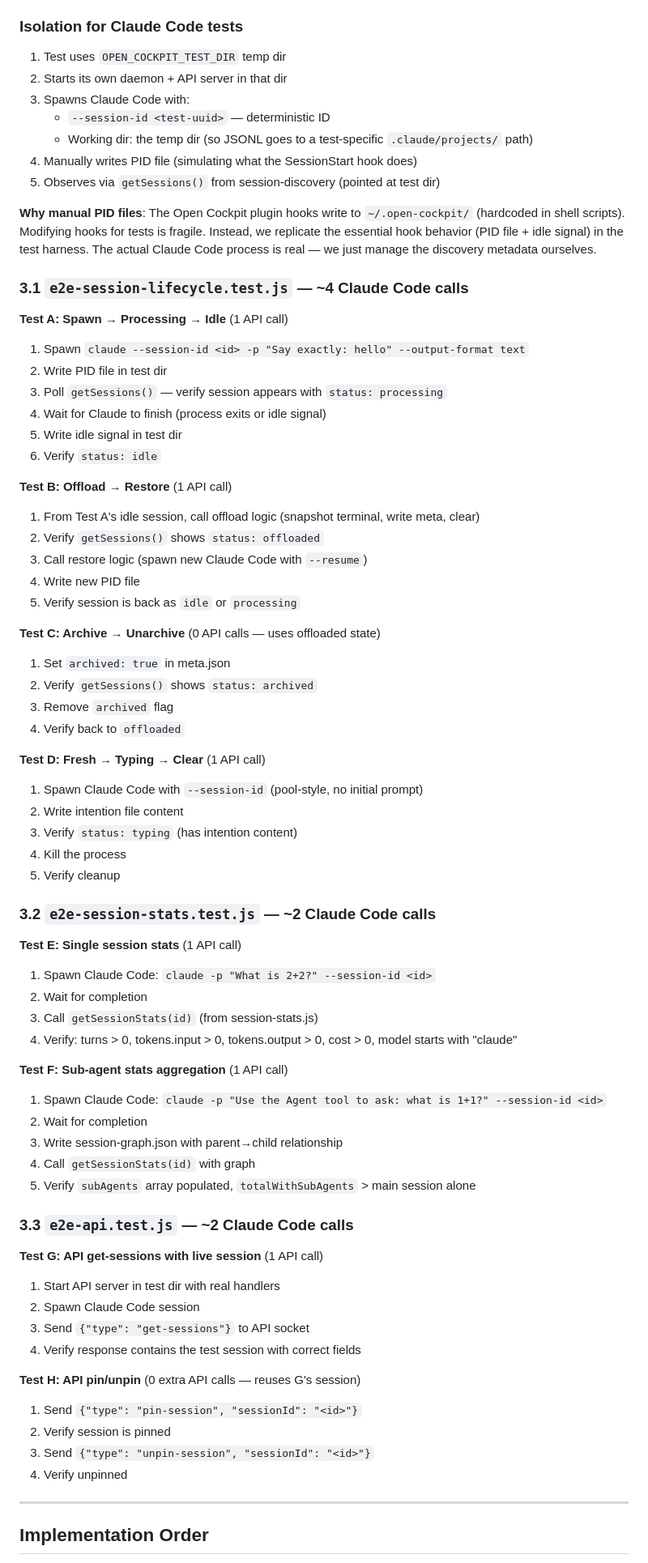
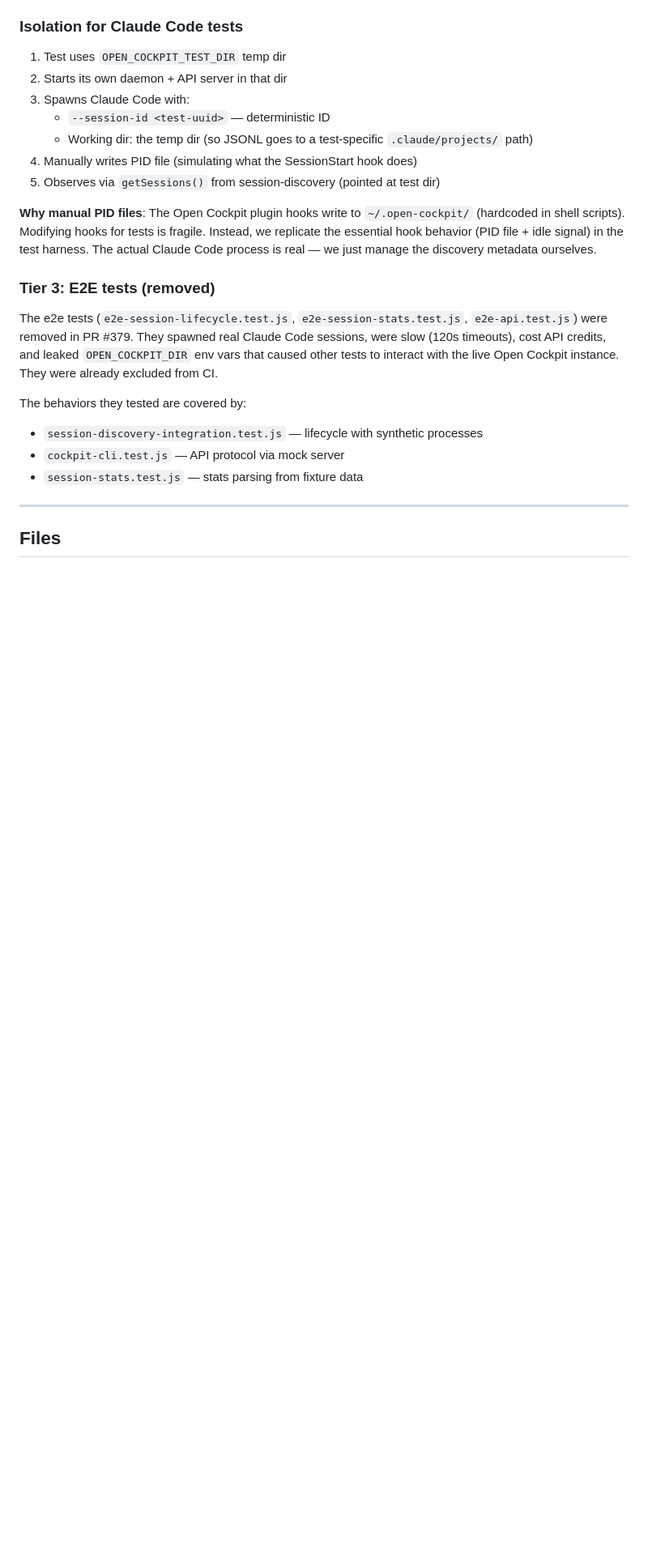
Before and after one commit to EliasSchlie/open-cockpit, a Markdown page: docs/test-plan.md, the part around one of its changes. Shown at 81% size. GitHub-like rendering; blank space fills up the shorter version.

Commit message:
docs: update test-plan.md after e2e test removal

```diff
--- a/docs/test-plan.md
+++ b/docs/test-plan.md
@@ -162,66 +162,16 @@ These spawn real Claude Code sessions and observe state transitions through the
 
 **Why manual PID files**: The Open Cockpit plugin hooks write to `~/.open-cockpit/` (hardcoded in shell scripts). Modifying hooks for tests is fragile. Instead, we replicate the essential hook behavior (PID file + idle signal) in the test harness. The actual Claude Code process is real — we just manage the discovery metadata ourselves.
 
-### 3.1 `e2e-session-lifecycle.test.js` — ~4 Claude Code calls
+### Tier 3: E2E tests (removed)
 
-**Test A: Spawn → Processing → Idle** (1 API call)
-1. Spawn `claude --session-id <id> -p "Say exactly: hello" --output-format text`
-2. Write PID file in test dir
-3. Poll `getSessions()` — verify session appears with `status: processing`
-4. Wait for Claude to finish (process exits or idle signal)
-5. Write idle signal in test dir
-6. Verify `status: idle`
+The e2e tests (`e2e-session-lifecycle.test.js`, `e2e-session-stats.test.js`, `e2e-api.test.js`) were removed in PR #379. They spawned real Claude Code sessions, were slow (120s timeouts), cost API credits, and leaked `OPEN_COCKPIT_DIR` env vars that caused other tests to interact with the live Open Cockpit instance. They were already excluded from CI.
 
-**Test B: Offload → Restore** (1 API call)
-1. From Test A's idle session, call offload logic (snapshot terminal, write meta, clear)
-2. Verify `getSessions()` shows `status: offloaded`
-3. Call restore logic (spawn new Claude Code with `--resume`)
-4. Write new PID file
-5. Verify session is back as `idle` or `processing`
-
-**Test C: Archive → Unarchive** (0 API calls — uses offloaded state)
-1. Set `archived: true` in meta.json
-2. Verify `getSessions()` shows `status: archived`
-3. Remove `archived` flag
-4. Verify back to `offloaded`
-
-**Test D: Fresh → Typing → Clear** (1 API call)
-1. Spawn Claude Code with `--session-id` (pool-style, no initial prompt)
-2. Write intention file content
-3. Verify `status: typing` (has intention content)
-4. Kill the process
-5. Verify cleanup
-
-### 3.2 `e2e-session-stats.test.js` — ~2 Claude Code calls
-
-**Test E: Single session stats** (1 API call)
-1. Spawn Claude Code: `claude -p "What is 2+2?" --session-id <id>`
-2. Wait for completion
-3. Call `getSessionStats(id)` (from session-stats.js)
-4. Verify: turns > 0, tokens.input > 0, tokens.output > 0, cost > 0, model starts with "claude"
-
-**Test F: Sub-agent stats aggregation** (1 API call)
-1. Spawn Claude Code: `claude -p "Use the Agent tool to ask: what is 1+1?" --session-id <id>`
-2. Wait for completion
-3. Write session-graph.json with parent→child relationship
-4. Call `getSessionStats(id)` with graph
-5. Verify `subAgents` array populated, `totalWithSubAgents` > main session alone
-
-### 3.3 `e2e-api.test.js` — ~2 Claude Code calls
-
-**Test G: API get-sessions with live session** (1 API call)
-1. Start API server in test dir with real handlers
-2. Spawn Claude Code session
-3. Send `{"type": "get-sessions"}` to API socket
-4. Verify response contains the test session with correct fields
-
-**Test H: API pin/unpin** (0 extra API calls — reuses G's session)
-1. Send `{"type": "pin-session", "sessionId": "<id>"}`
-2. Verify session is pinned
-3. Send `{"type": "unpin-session", "sessionId": "<id>"}`
-4. Verify unpinned
+The behaviors they tested are covered by:
+- `session-discovery-integration.test.js` — lifecycle with synthetic processes
+- `cockpit-cli.test.js` — API protocol via mock server
+- `session-stats.test.js` — stats parsing from fixture data
 
 ---
 
-## Implementation Order
+## Files
 
```
Also changed, not shown: other parts of docs/test-plan.md (+1 -36 lines).
